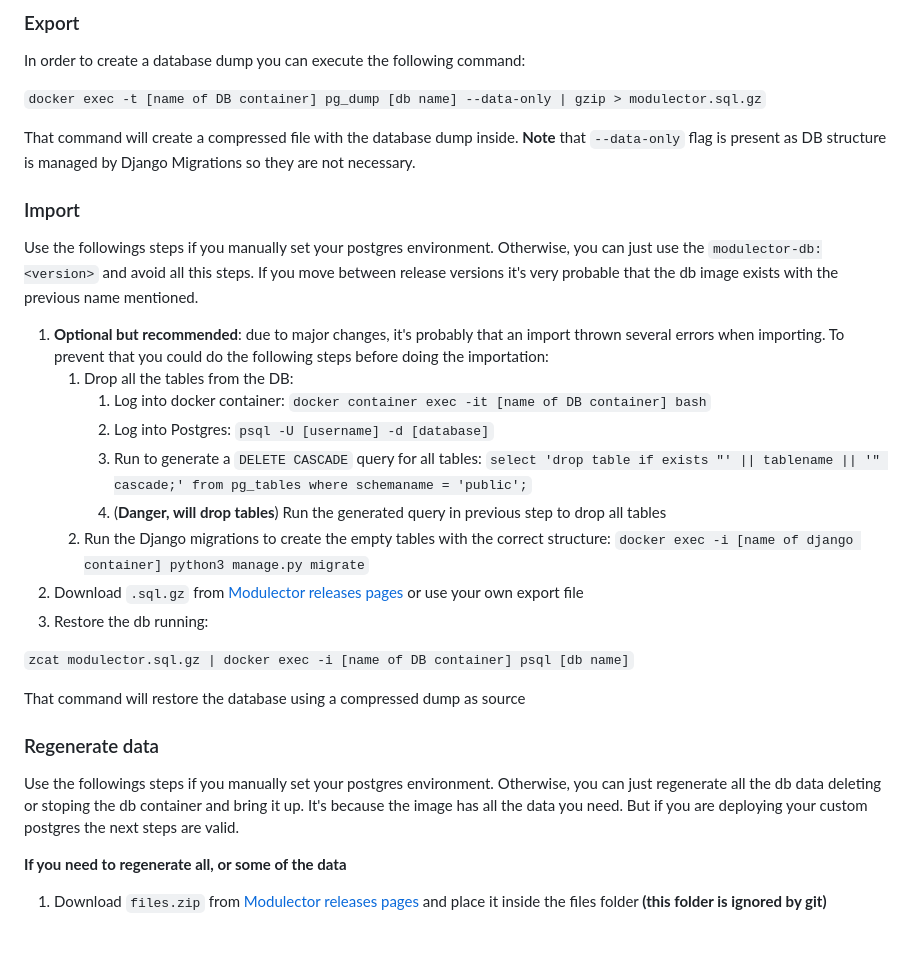
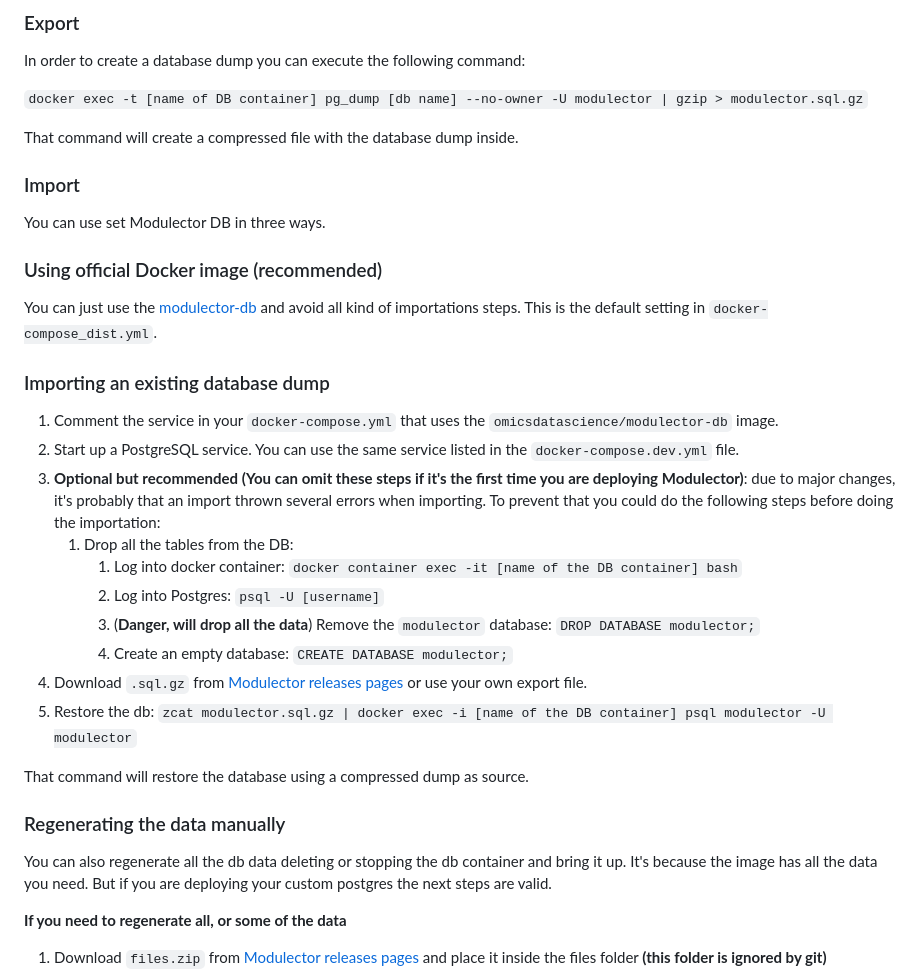
Before and after one commit to omics-datascience/modulector, a Markdown page: DEPLOYING.md, the part around one of its changes. Rendered like a GitHub page; blank space fills up the shorter version.

Commit message:
Fixed Export/Import section

```diff
--- a/DEPLOYING.md
+++ b/DEPLOYING.md
@@ -85,34 +85,42 @@ Where  *\<service's name\>* could be `nginx`, `web` or `db`.
 
 In order to create a database dump you can execute the following command:
 
-`docker exec -t [name of DB container] pg_dump [db name] --data-only | gzip > modulector.sql.gz`
+`docker exec -t [name of DB container] pg_dump [db name] --no-owner -U modulector | gzip > modulector.sql.gz`
 
-That command will create a compressed file with the database dump inside. **Note** that `--data-only` flag is present as DB structure is managed by Django Migrations so they are not necessary.
+That command will create a compressed file with the database dump inside.
 
 
 ### Import
 
-Use the followings steps if you manually set your postgres environment. Otherwise, you can just use the `modulector-db:<version>` and avoid all this steps. If you move between release versions it's very probable that the db image exists with the previous name mentioned.
-
-1. **Optional but recommended**: due to major changes, it's probably that an import thrown several errors when importing. To prevent that you could do the following steps before doing the importation:
-    1. Drop all the tables from the DB:
-        1. Log into docker container: `docker container exec -it [name of DB container] bash`
-        1. Log into Postgres: `psql -U [username] -d [database]`
-        1. Run to generate a `DELETE CASCADE` query for all
-           tables: `select 'drop table if exists "' || tablename || '" cascade;' from pg_tables where schemaname = 'public';`
-        1. (**Danger, will drop tables**) Run the generated query in previous step to drop all tables
-    1. Run the Django migrations to create the empty tables with the correct structure: `docker exec -i [name of django container] python3 manage.py migrate`
-1. Download `.sql.gz` from [Modulector releases pages](https://github.com/multiomics-datascience/modulector-backend/releases) or use your own export file
-1. Restore the db running:
-
-`zcat modulector.sql.gz | docker exec -i [name of DB container] psql [db name]`
-
-That command will restore the database using a compressed dump as source
+You can use set Modulector DB in three ways.
 
 
-### Regenerate data
+### Using official Docker image (recommended)
 
-Use the followings steps if you manually set your postgres environment. Otherwise, you can just regenerate all the db data deleting or stoping the db container and bring it up. It's because the image has all the data you need. But if you are deploying your custom postgres the next steps are valid.
+You can just use the [modulector-db][modulector-db-docker] and avoid all kind of importations steps. This is the default setting in `docker-compose_dist.yml`.
+
+
+### Importing an existing database dump
+
+1. Comment the service in your `docker-compose.yml` that uses the `omicsdatascience/modulector-db` image.
+1. Start up a PostgreSQL service. You can use the same service listed in the `docker-compose.dev.yml` file.
+1. **Optional but recommended (You can omit these steps if it's the first time you are deploying Modulector)**: due to major changes, it's probably that an import thrown several errors when importing. To prevent that you could do the following steps before doing the importation:
+    1. Drop all the tables from the DB:
+        1. Log into docker container: `docker container exec -it [name of the DB container] bash`
+        1. Log into Postgres: `psql -U [username]`
+        1. (**Danger, will drop all the data**) Remove the `modulector` database: `DROP DATABASE modulector;`
+        1.  Create an empty database: `CREATE DATABASE modulector;`
+1. Download `.sql.gz` from [Modulector releases pages](https://github.com/multiomics-datascience/modulector-backend/releases) or use your own export file.
+1. Restore the db: `zcat modulector.sql.gz | docker exec -i [name of the DB container] psql modulector -U modulector`
+
+That command will restore the database using a compressed dump as source.
+
+
+### Regenerating the data manually
+
+<!-- TODO: Mauri has to complete with all the steps to run the migrations -->
+
+You can also regenerate all the db data deleting or stopping the db container and bring it up. It's because the image has all the data you need. But if you are deploying your custom postgres the next steps are valid.
 
 **If you need to regenerate all, or some of the data**
 
```
Also changed, not shown: other parts of DEPLOYING.md (+3 -0 lines).
